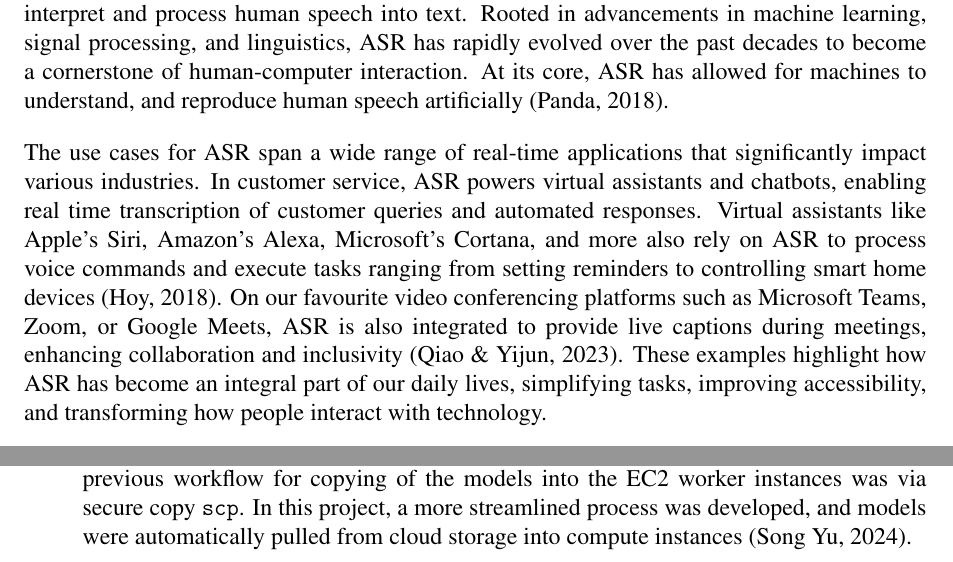
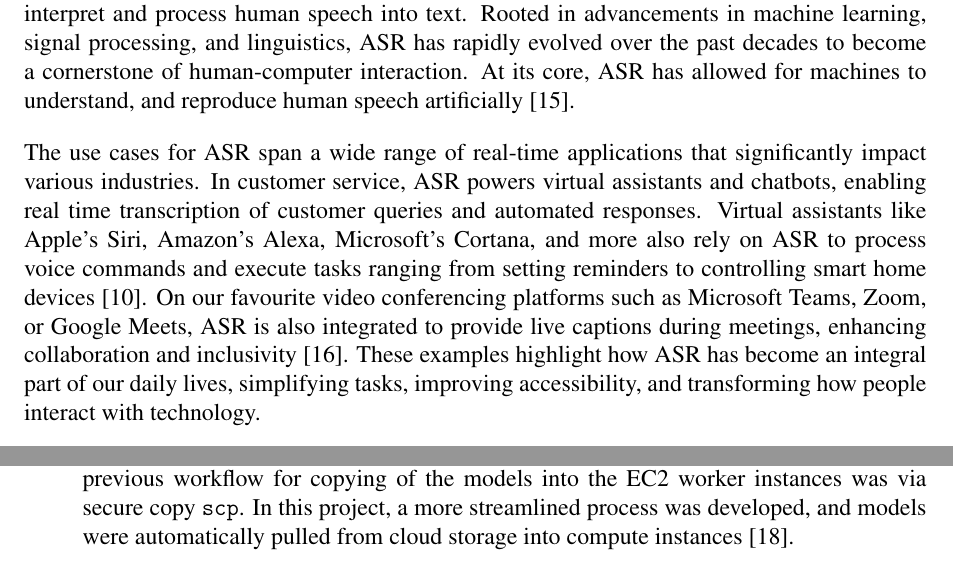
Before and after one commit to minghancmh/fyp-report, a LaTeX thesis (main.tex, which reads Chapters/introduction.tex): two parts of pages 8 and 11 of 34, joined at a grey line, cut so that both start at the same text. Compiled offline with pdfLaTeX.

Commit message:
fix references

```diff
--- a/Chapters/introduction.tex
+++ b/Chapters/introduction.tex
@@ -1,8 +1,8 @@
 \chapter{Introduction}
 \section{Background}
-Automatic Speech Recognition (ASR) is a transformative technology that enables machines to interpret and process human speech into text. Rooted in advancements in machine learning, signal processing, and linguistics, ASR has rapidly evolved over the past decades to become a cornerstone of human-computer interaction. At its core, ASR has allowed for machines to understand, and reproduce human speech artificially (Panda, 2018).
+Automatic Speech Recognition (ASR) is a transformative technology that enables machines to interpret and process human speech into text. Rooted in advancements in machine learning, signal processing, and linguistics, ASR has rapidly evolved over the past decades to become a cornerstone of human-computer interaction. At its core, ASR has allowed for machines to understand, and reproduce human speech artificially \cite{panda-2017}.
 
-The use cases for ASR span a wide range of real-time applications that significantly impact various industries. In customer service, ASR powers virtual assistants and chatbots, enabling real time transcription of customer queries and automated responses. Virtual assistants like Apple’s Siri, Amazon’s Alexa, Microsoft’s Cortana, and more also rely on ASR to process voice commands and execute tasks ranging from setting reminders to controlling smart home devices (Hoy, 2018). On our favourite video conferencing platforms such as Microsoft Teams, Zoom, or Google Meets, ASR is also integrated to provide live captions during meetings, enhancing collaboration and inclusivity (Qiao \& Yijun, 2023). These examples highlight how ASR has become an integral part of our daily lives, simplifying tasks, improving accessibility, and transforming how people interact with technology.
+The use cases for ASR span a wide range of real-time applications that significantly impact various industries. In customer service, ASR powers virtual assistants and chatbots, enabling real time transcription of customer queries and automated responses. Virtual assistants like Apple’s Siri, Amazon’s Alexa, Microsoft’s Cortana, and more also rely on ASR to process voice commands and execute tasks ranging from setting reminders to controlling smart home devices \cite{hoy-2018}. On our favourite video conferencing platforms such as Microsoft Teams, Zoom, or Google Meets, ASR is also integrated to provide live captions during meetings, enhancing collaboration and inclusivity \cite{qiao-2023}. These examples highlight how ASR has become an integral part of our daily lives, simplifying tasks, improving accessibility, and transforming how people interact with technology.
 
 NTU SpeechLab has also undertaken multiple projects, creating speech engines that can transcribe English, Mandarin and Singlish in real-time. These speech engines are used in various use cases including speech-to-text at call centres, live transcription during interviews, as well as medical consultations. This is done through either of two methods based on the use. case. The first is batch transcription, in which a completed audio recording is analysed for transcription. The second is live transcription, in which an audio stream is analysed in real-time to provide on-the-fly transcription.
 
@@ -76,7 +76,7 @@ This section highlights the key contributions made during the course of this pro
 \textbf{Contributions toward Optimizing ASR Kubernetes Deployment}
 \vspace{-1em}
 \begin{enumerate}[label=\alph*., itemsep=0pt]
-    \item \textbf{Optimized workflow for copying of models into compute worker instances:} The previous workflow for copying of the models into the EC2 worker instances was via secure copy \texttt{scp}. In this project, a more streamlined process was developed, and models were automatically pulled from cloud storage into compute instances (Song Yu, 2024).
+    \item \textbf{Optimized workflow for copying of models into compute worker instances:} The previous workflow for copying of the models into the EC2 worker instances was via secure copy \texttt{scp}. In this project, a more streamlined process was developed, and models were automatically pulled from cloud storage into compute instances \cite{song-yu-2023}.
 \end{enumerate}
 \newpage
 \section{Project Schedule}
```
Also changed, not shown: main.bbl, main.pdf, 13 other files.
